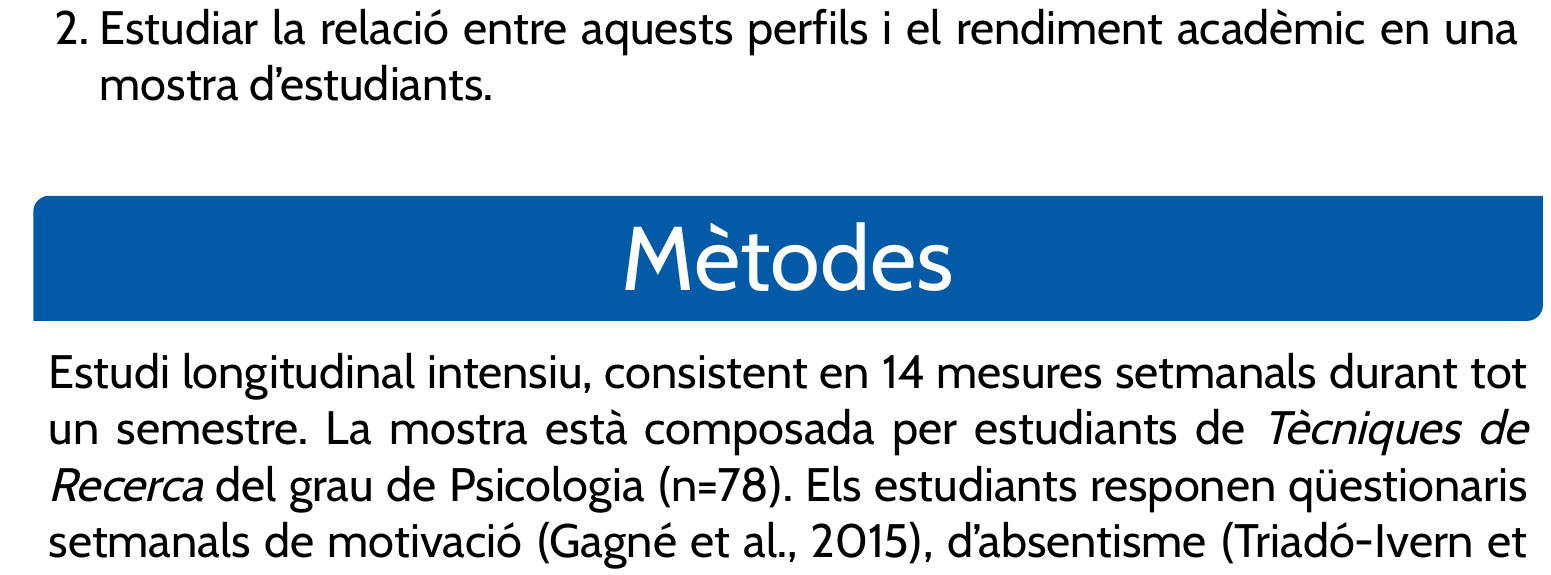
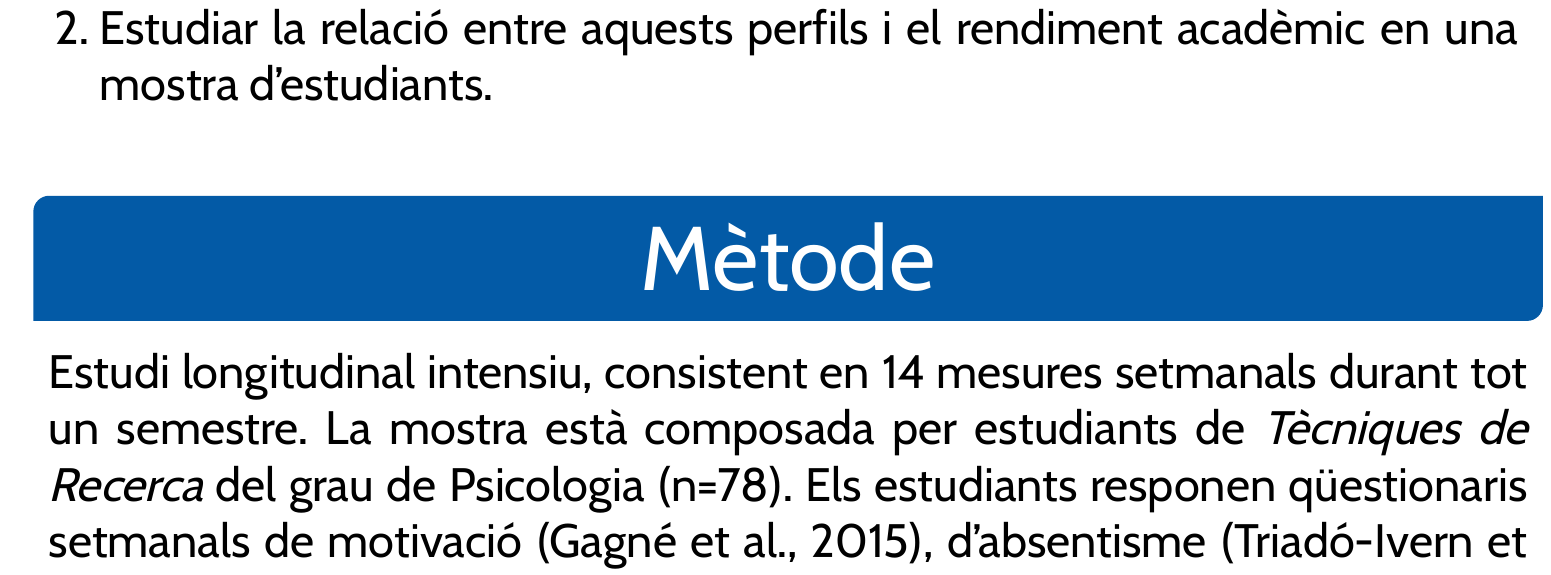
Before and after one commit to DLEIVA/TrobadaPCCSS25, an R Markdown document (poster.Rmd): part of one column of the page, cut so that both start at the same text. The pictures show the output file poster.pdf that the author committed with the source.

Commit message:
Modified files

```diff
--- a/poster.Rmd
+++ b/poster.Rmd
@@ -72,7 +72,7 @@ La motivació és un factor explicatiu essencial de les diferències individuals
 1. Trobar perfils motivacionals i d’absentisme.
 2. Estudiar la relació entre aquests perfils i el rendiment acadèmic en una mostra d’estudiants.
 
-# Mètodes
+# Mètode
 
 Estudi longitudinal intensiu, consistent en 14 mesures setmanals durant tot un semestre. La mostra està composada per estudiants de *Tècniques de Recerca* del grau de Psicologia (n=78). Els estudiants responen qüestionaris setmanals de motivació [@gagne2015], d’absentisme [@triado2013] i de rendiment subjectiu. S’empren tècniques de classificació longitudinal per obtenir els patrons motivacionals i models de corbes de creixement per descriure aquests patrons. L’associació entre els patrons motivacionals, l’absentisme i el rendiment s’estudia amb proves t. Totes les dades i el codi generat per les anàlisis es troben disponibles a:
 
```
Also changed, not shown: poster.pdf.
